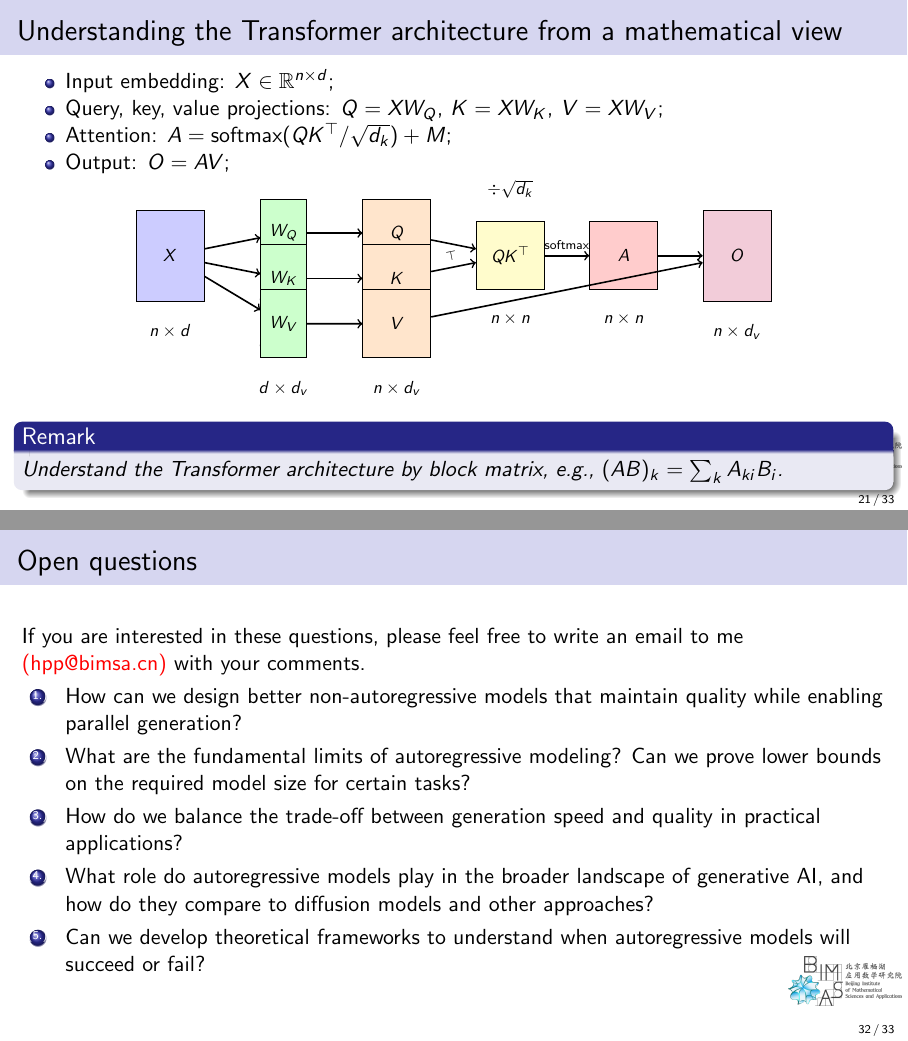
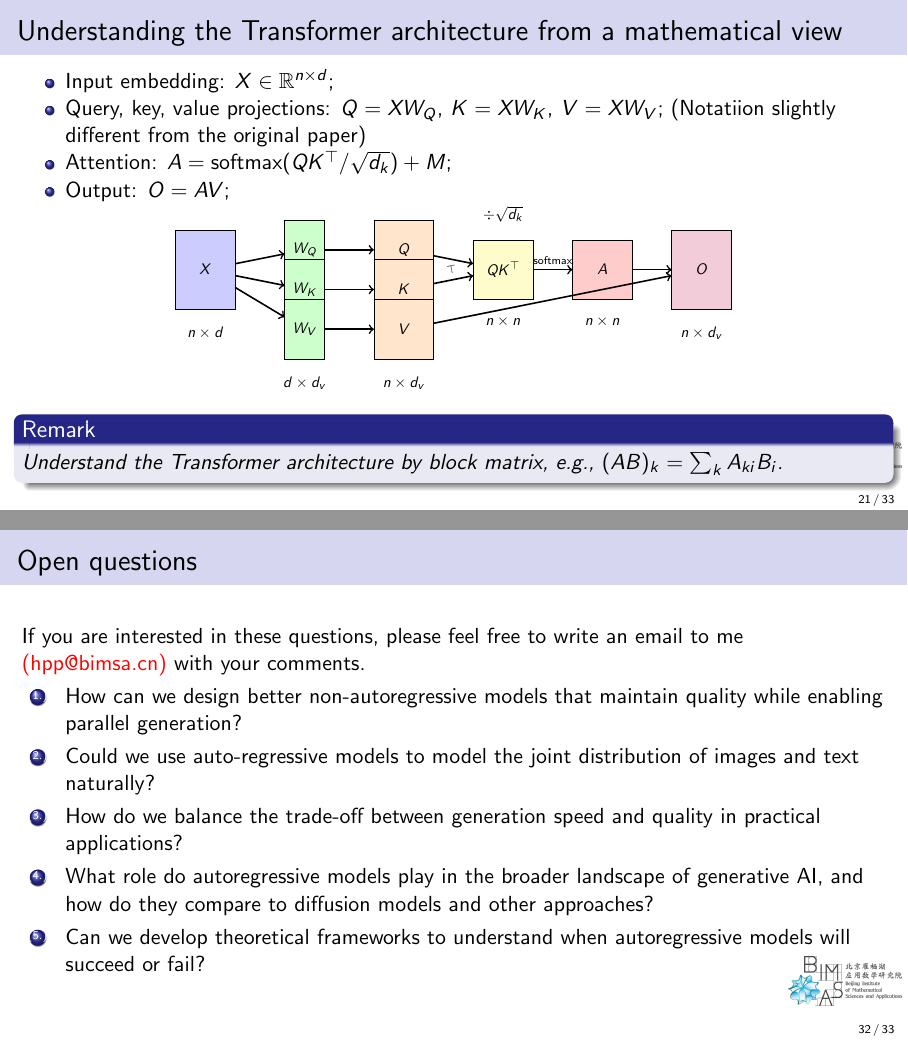
Before and after one commit to cam1681/CS25_Large_Foundation_model, LaTeX slides (lectures/source/lecture6_autoregressive.tex): pages 21 and 32 of 33, joined at a grey line. Compiled offline with pdfLaTeX.

Commit message:
fix errors

```diff
--- a/lectures/source/lecture6_autoregressive.tex
+++ b/lectures/source/lecture6_autoregressive.tex
@@ -277,14 +277,14 @@ H_i &= \attn(X W_i^Q,\, X W_i^K,\, X W_i^V),\quad i=1,\dots,h.
 \begin{frame}{Understanding the Transformer architecture from a mathematical view}
 \begin{itemize}
     \item Input embedding: $X \in \R^{n\times d}$;
-    \item Query, key, value projections: $Q = X W_Q$, $K = X W_K$, $V = X W_V$;
+    \item Query, key, value projections: $Q = X W_Q$, $K = X W_K$, $V = X W_V$; (Notatiion slightly different from the original paper)
     \item Attention: $A = \softmax(QK^\top / \sqrt{d_k}) + M$;
     \item Output: $O = AV$;
 \end{itemize}
 
 \vspace{-0.5em}
 \begin{center}
-\begin{tikzpicture}[scale=0.8, every node/.style={scale=0.8}, node distance=0.3cm]
+\begin{tikzpicture}[scale=0.7, every node/.style={scale=0.7}, node distance=0.21cm]
     % Input X
     \node[draw, rectangle, minimum width=1.5cm, minimum height=2cm, fill=blue!20] (X) at (0,0) {$X$};
     \node[below=of X] {$n \times d$};
@@ -499,7 +499,7 @@ If you are interested in these questions, please feel free to write an email to
 
 \begin{enumerate}[(1.)]
     \item How can we design better non-autoregressive models that maintain quality while enabling parallel generation?
-    \item What are the fundamental limits of autoregressive modeling? Can we prove lower bounds on the required model size for certain tasks?
+    \item Could we use auto-regressive models to model the joint distribution of images and text naturally?
     \item How do we balance the trade-off between generation speed and quality in practical applications?
     \item What role do autoregressive models play in the broader landscape of generative AI, and how do they compare to diffusion models and other approaches?
     \item Can we develop theoretical frameworks to understand when autoregressive models will succeed or fail?
```
Also changed, not shown: lectures/source/compiled_pdfs/lecture6_autoregressive.pdf.
